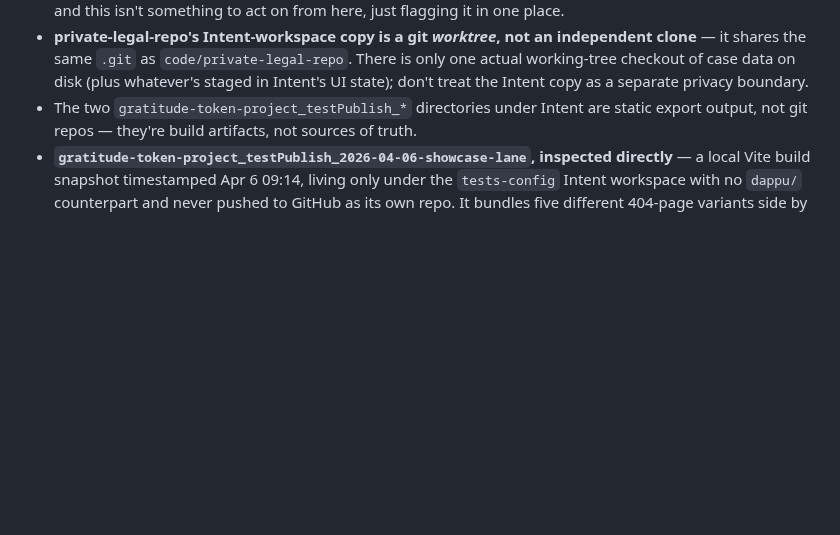
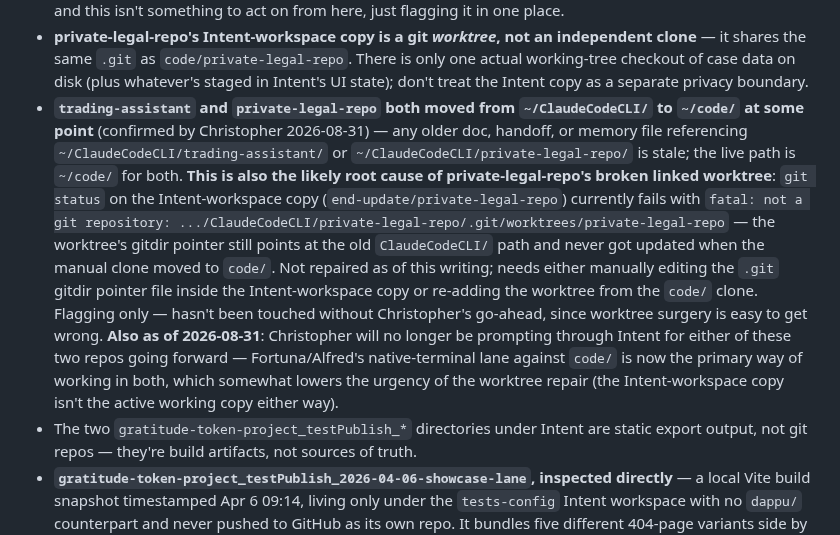
Before and after one commit to drasticstatic/anthropas-argus-alfred-public-preview, a Markdown page: sandbox/INTENT_WORKTREE_LEGEND.md, the part around the change. Drawn GitHub-style; blank space fills up the shorter version.

```diff
--- a/sandbox/INTENT_WORKTREE_LEGEND.md
+++ b/sandbox/INTENT_WORKTREE_LEGEND.md
@@ -90,6 +90,22 @@ leftover, safe to ignore or delete.
   clone** — it shares the same `.git` as `code/private-legal-repo`. There is only one
   actual working-tree checkout of case data on disk (plus whatever's staged in Intent's UI state);
   don't treat the Intent copy as a separate privacy boundary.
+- **`trading-assistant` and `private-legal-repo` both moved from `~/ClaudeCodeCLI/` to
+  `~/code/` at some point** (confirmed by Christopher 2026-08-31) — any older doc, handoff, or
+  memory file referencing `~/ClaudeCodeCLI/trading-assistant/` or
+  `~/ClaudeCodeCLI/private-legal-repo/` is stale; the live path is `~/code/` for both.
+  **This is also the likely root cause of private-legal-repo's broken linked worktree**:
+  `git status` on the Intent-workspace copy (`end-update/private-legal-repo`) currently
+  fails with `fatal: not a git repository: .../ClaudeCodeCLI/private-legal-repo/.git/worktrees/private-legal-repo`
+  — the worktree's gitdir pointer still points at the old `ClaudeCodeCLI/` path and never got
+  updated when the manual clone moved to `code/`. Not repaired as of this writing; needs either
+  manually editing the `.git` gitdir pointer file inside the Intent-workspace copy or re-adding the
+  worktree from the `code/` clone. Flagging only — hasn't been touched without Christopher's
+  go-ahead, since worktree surgery is easy to get wrong.
+  **Also as of 2026-08-31**: Christopher will no longer be prompting through Intent for either of
+  these two repos going forward — Fortuna/Alfred's native-terminal lane against `code/` is now the
+  primary way of working in both, which somewhat lowers the urgency of the worktree repair (the
+  Intent-workspace copy isn't the active working copy either way).
 - The two `gratitude-token-project_testPublish_*` directories under Intent are static export
   output, not git repos — they're build artifacts, not sources of truth.
 - **`gratitude-token-project_testPublish_2026-04-06-showcase-lane`, inspected directly** — a local
```
Also changed, not shown: sandbox/AGENT_IDENTITY_REFERENCE.md (added, +87 -0 lines).
